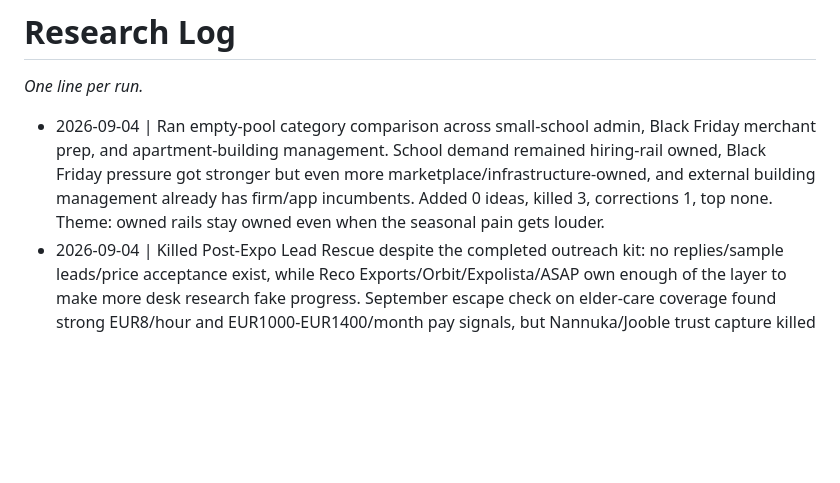
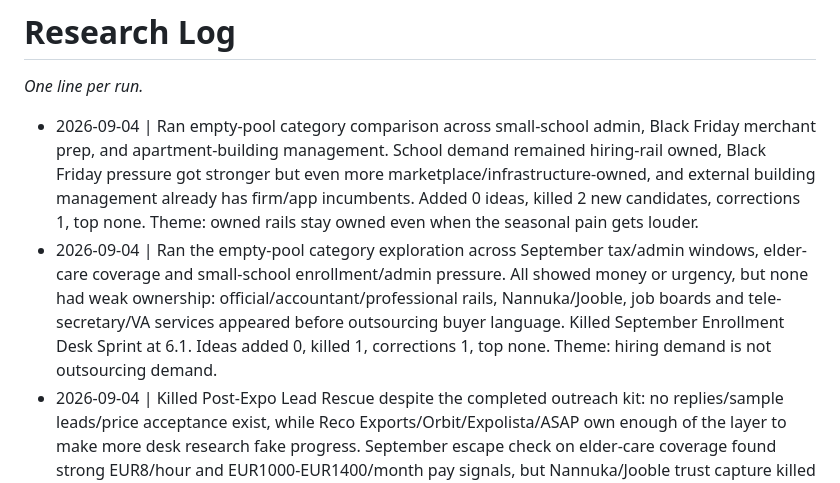
Before and after one commit to EvaggelosCodes/greece-startup-intelligence, a Markdown page: ideas/RESEARCH_LOG.md, the part around the change. Rendered like a GitHub page; blank space fills up the shorter version.

Commit message:
Fix 2026-09-04 research log numbering

```diff
--- a/ideas/RESEARCH_LOG.md
+++ b/ideas/RESEARCH_LOG.md
@@ -1,7 +1,8 @@
 # Research Log
 *One line per run.*
 
-- 2026-09-04 | Ran empty-pool category comparison across small-school admin, Black Friday merchant prep, and apartment-building management. School demand remained hiring-rail owned, Black Friday pressure got stronger but even more marketplace/infrastructure-owned, and external building management already has firm/app incumbents. Added 0 ideas, killed 3, corrections 1, top none. Theme: owned rails stay owned even when the seasonal pain gets louder.
+- 2026-09-04 | Ran empty-pool category comparison across small-school admin, Black Friday merchant prep, and apartment-building management. School demand remained hiring-rail owned, Black Friday pressure got stronger but even more marketplace/infrastructure-owned, and external building management already has firm/app incumbents. Added 0 ideas, killed 2 new candidates, corrections 1, top none. Theme: owned rails stay owned even when the seasonal pain gets louder.
+- 2026-09-04 | Ran the empty-pool category exploration across September tax/admin windows, elder-care coverage and small-school enrollment/admin pressure. All showed money or urgency, but none had weak ownership: official/accountant/professional rails, Nannuka/Jooble, job boards and tele-secretary/VA services appeared before outsourcing buyer language. Killed September Enrollment Desk Sprint at 6.1. Ideas added 0, killed 1, corrections 1, top none. Theme: hiring demand is not outsourcing demand.
 - 2026-09-04 | Killed Post-Expo Lead Rescue despite the completed outreach kit: no replies/sample leads/price acceptance exist, while Reco Exports/Orbit/Expolista/ASAP own enough of the layer to make more desk research fake progress. September escape check on elder-care coverage found strong EUR8/hour and EUR1000-EUR1400/month pay signals, but Nannuka/Jooble trust capture killed the broker idea too. Ideas added 0, killed 2, corrections 1, top none. Theme: a sendable validation kit is not evidence.
 - 2026-09-04 | Converted Post-Expo Lead Rescue from a targetability claim into an outreach kit. Search added named SMM/Automechanika targets including Valiadis, Microtem, Hellenic Shipbuilding Industry, DNA Filters, Recor, delopoulos, AutoGS/Feral and Sakkos; validation file now holds 16 target examples plus the first message script. Ideas added 0, killed 0, corrections 0, top remains Post-Expo 6.0 PROBATION. Theme: desk research is now exhausted; replies decide.
 - 2026-09-04 | Attacked Post-Expo Lead Rescue's owner layer. Greek snippets strengthened the pain via 100% Hotel Show and chamber guidance on follow-up timing, but Reco Exports and Orbit show contact analysis/re-approach/software capture, so Post-Expo dropped 6.2->6.0 PROBATION. Ideas added 0, killed 0, corrections 1, top remains Post-Expo 6.0. Theme: targetability cleared; execution ownership is the new trap.
```
Also changed, not shown: daily-logs/2026-09-04.md (+2 -2 lines).
